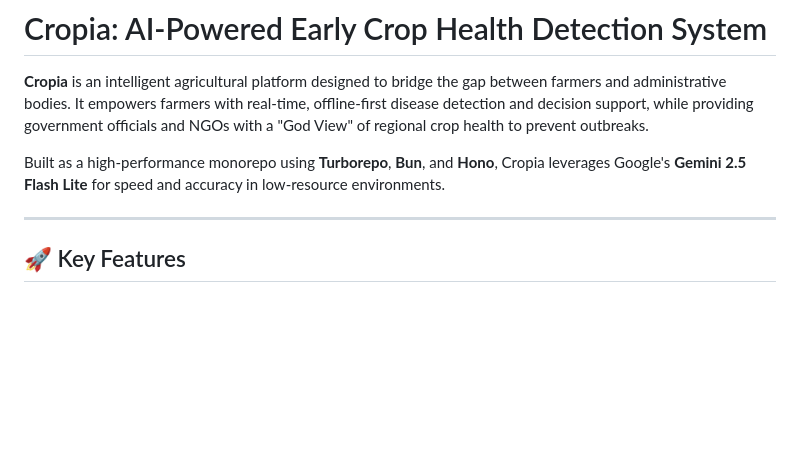
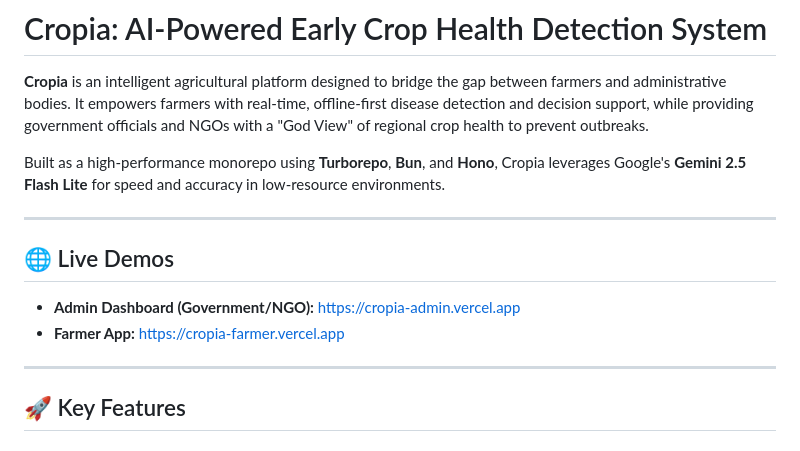
Before and after one commit to PranavKumar9529desai/Cropia, a Markdown page: README.md, the part around the change. Rendered like a GitHub page; blank space fills up the shorter version.

Commit message:
feat : some simple chnages in th admin application

```diff
--- a/README.md
+++ b/README.md
@@ -4,6 +4,13 @@
 **Cropia** is an intelligent agricultural platform designed to bridge the gap between farmers and administrative bodies. It empowers farmers with real-time, offline-first disease detection and decision support, while providing government officials and NGOs with a "God View" of regional crop health to prevent outbreaks.
 
 Built as a high-performance monorepo using **Turborepo**, **Bun**, and **Hono**, Cropia leverages Google's **Gemini 2.5 Flash Lite** for speed and accuracy in low-resource environments.
+
+---
+
+## 🌐 Live Demos
+
+* **Admin Dashboard (Government/NGO):** [https://cropia-admin.vercel.app](https://cropia-admin.vercel.app)
+* **Farmer App:** [https://cropia-farmer.vercel.app](https://cropia-farmer.vercel.app)
 
 ---
 
```
